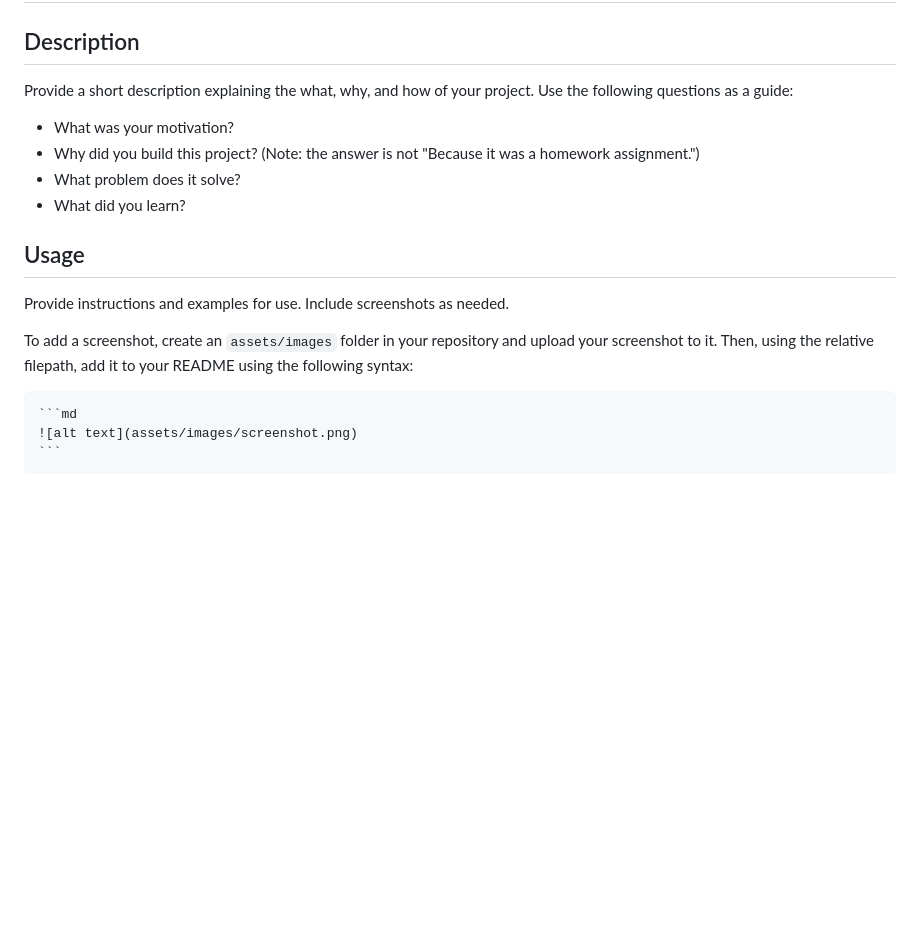
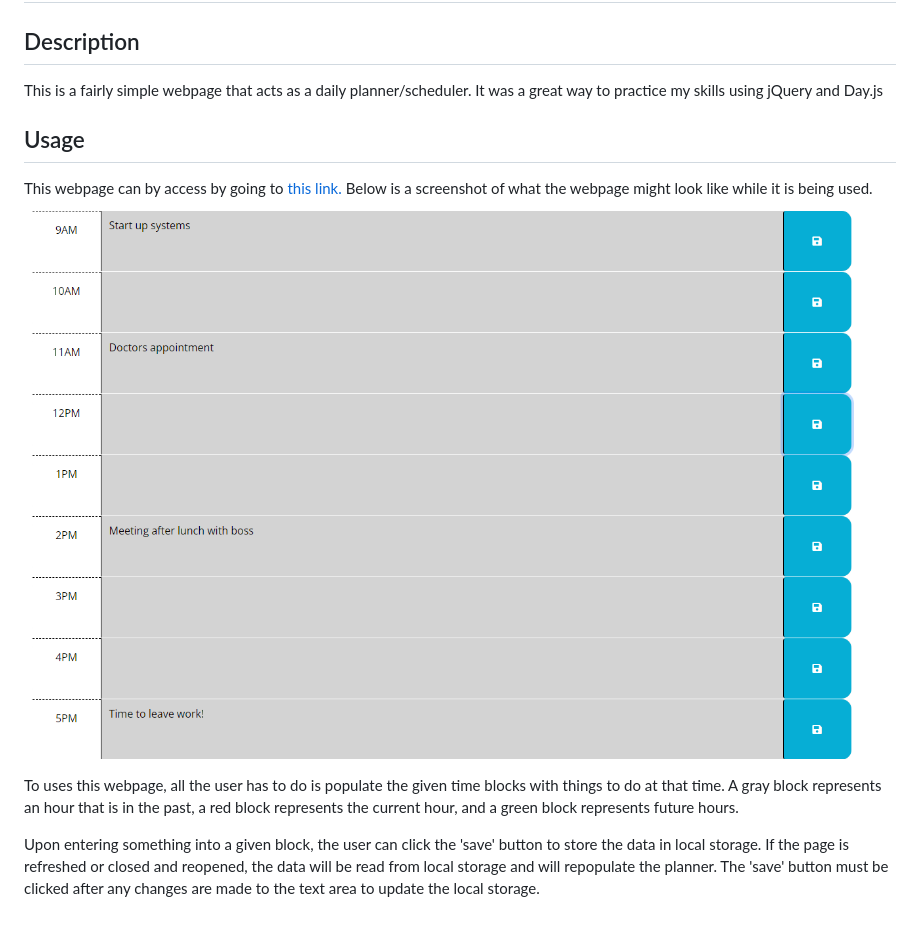
Before and after one commit to timpyjoe/Daily-Planner, a Markdown page: README.md, the part around the change. Drawn GitHub-style; pictures changed too: Assets/images/preview.png (added); blank space fills up the shorter version.

````diff
--- a/README.md
+++ b/README.md
@@ -2,19 +2,14 @@
 
 ## Description
 
-Provide a short description explaining the what, why, and how of your project. Use the following questions as a guide:
-
-- What was your motivation?
-- Why did you build this project? (Note: the answer is not "Because it was a homework assignment.")
-- What problem does it solve?
-- What did you learn?
+This is a fairly simple webpage that acts as a daily planner/scheduler. It was a great way to practice my skills using jQuery and Day.js
 
 ## Usage
 
-Provide instructions and examples for use. Include screenshots as needed.
+This webpage can by access by going to [this link.](timpyjoe.github.io/Daily-Planner)
+Below is a screenshot of what the webpage might look like while it is being used.
+![screenshot of webpage with sample text](./Assets/images/preview.png)
 
-To add a screenshot, create an `assets/images` folder in your repository and upload your screenshot to it. Then, using the relative filepath, add it to your README using the following syntax:
+To uses this webpage, all the user has to do is populate the given time blocks with things to do at that time. A gray block represents an hour that is in the past, a red block represents the current hour, and a green block represents future hours.
 
-    ```md
-    ![alt text](assets/images/screenshot.png)
-    ```
+Upon entering something into a given block, the user can click the 'save' button to store the data in local storage. If the page is refreshed or closed and reopened, the data will be read from local storage and will repopulate the planner. The 'save' button must be clicked after any changes are made to the text area to update the local storage.
````
